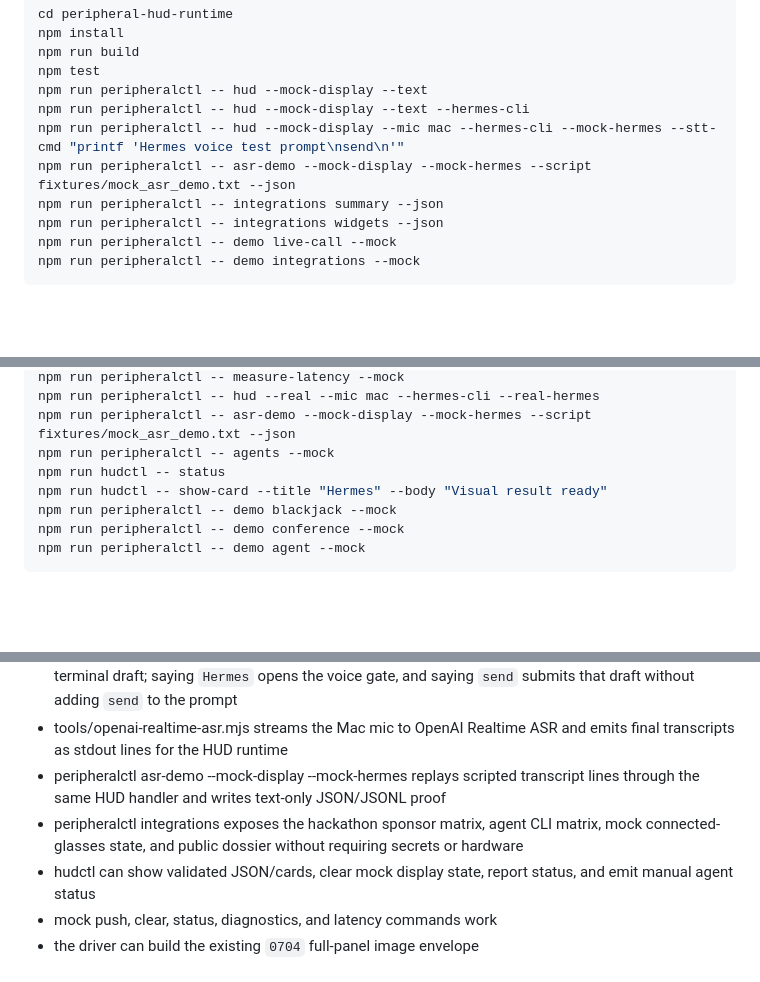
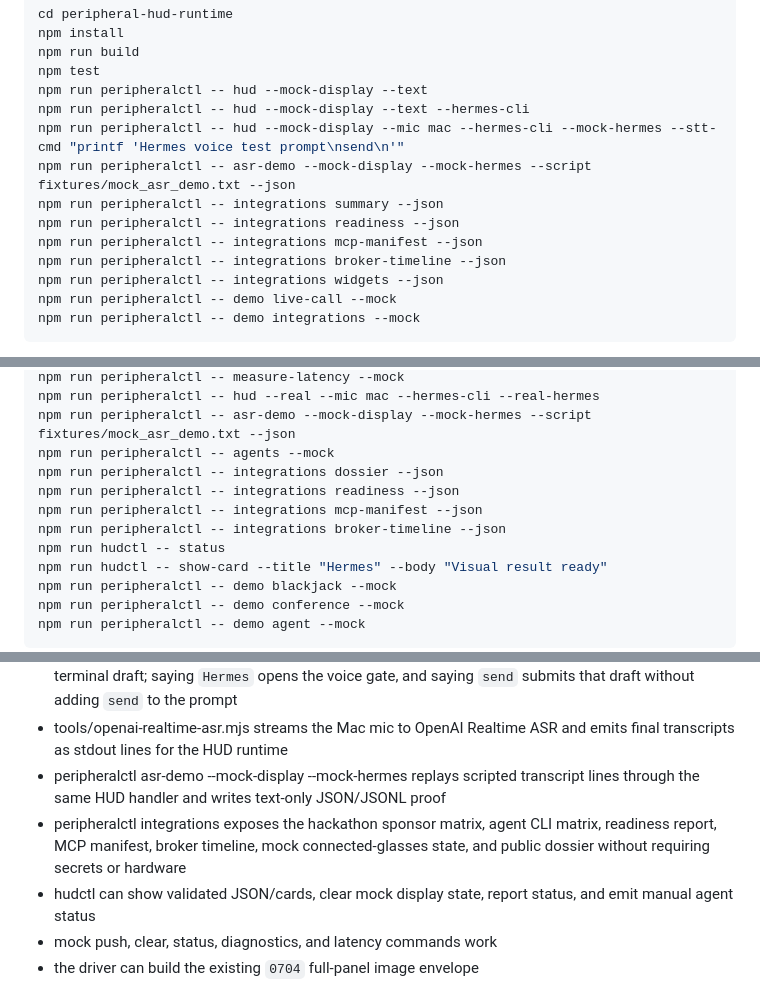
Before and after one commit to DawgZter/peripheral, a Markdown page: peripheral-hud-runtime/README.md, 3 parts joined by grey strips. Rendered like a GitHub page; blank space fills up the shorter version.

Commit message:
Document integration broker review commands
Co-authored-by: Codex <noreply@openai.com>

```diff
--- a/peripheral-hud-runtime/README.md
+++ b/peripheral-hud-runtime/README.md
@@ -23,6 +23,9 @@ npm run peripheralctl -- hud --mock-display --text --hermes-cli
 npm run peripheralctl -- hud --mock-display --mic mac --hermes-cli --mock-hermes --stt-cmd "printf 'Hermes voice test prompt\nsend\n'"
 npm run peripheralctl -- asr-demo --mock-display --mock-hermes --script fixtures/mock_asr_demo.txt --json
 npm run peripheralctl -- integrations summary --json
+npm run peripheralctl -- integrations readiness --json
+npm run peripheralctl -- integrations mcp-manifest --json
+npm run peripheralctl -- integrations broker-timeline --json
 npm run peripheralctl -- integrations widgets --json
 npm run peripheralctl -- demo live-call --mock
 npm run peripheralctl -- demo integrations --mock
@@ -44,6 +47,10 @@ npm run peripheralctl -- measure-latency --mock
 npm run peripheralctl -- hud --real --mic mac --hermes-cli --real-hermes
 npm run peripheralctl -- asr-demo --mock-display --mock-hermes --script fixtures/mock_asr_demo.txt --json
 npm run peripheralctl -- agents --mock
+npm run peripheralctl -- integrations dossier --json
+npm run peripheralctl -- integrations readiness --json
+npm run peripheralctl -- integrations mcp-manifest --json
+npm run peripheralctl -- integrations broker-timeline --json
 npm run hudctl -- status
 npm run hudctl -- show-card --title "Hermes" --body "Visual result ready"
 npm run peripheralctl -- demo blackjack --mock
@@ -66,7 +73,7 @@ Works now in mock mode:
 - peripheralctl hud --mock-display --mic mac --hermes-cli can feed line-based ASR into a Hermes terminal draft; saying `Hermes` opens the voice gate, and saying `send` submits that draft without adding `send` to the prompt
 - tools/openai-realtime-asr.mjs streams the Mac mic to OpenAI Realtime ASR and emits final transcripts as stdout lines for the HUD runtime
 - peripheralctl asr-demo --mock-display --mock-hermes replays scripted transcript lines through the same HUD handler and writes text-only JSON/JSONL proof
-- peripheralctl integrations exposes the hackathon sponsor matrix, agent CLI matrix, mock connected-glasses state, and public dossier without requiring secrets or hardware
+- peripheralctl integrations exposes the hackathon sponsor matrix, agent CLI matrix, readiness report, MCP manifest, broker timeline, mock connected-glasses state, and public dossier without requiring secrets or hardware
 - hudctl can show validated JSON/cards, clear mock display state, report status, and emit manual agent status
 - mock push, clear, status, diagnostics, and latency commands work
 - the driver can build the existing `0704` full-panel image envelope
```
Also changed, not shown: peripheral-hud-runtime/docs/DEMO.md (+3 -0 lines).
